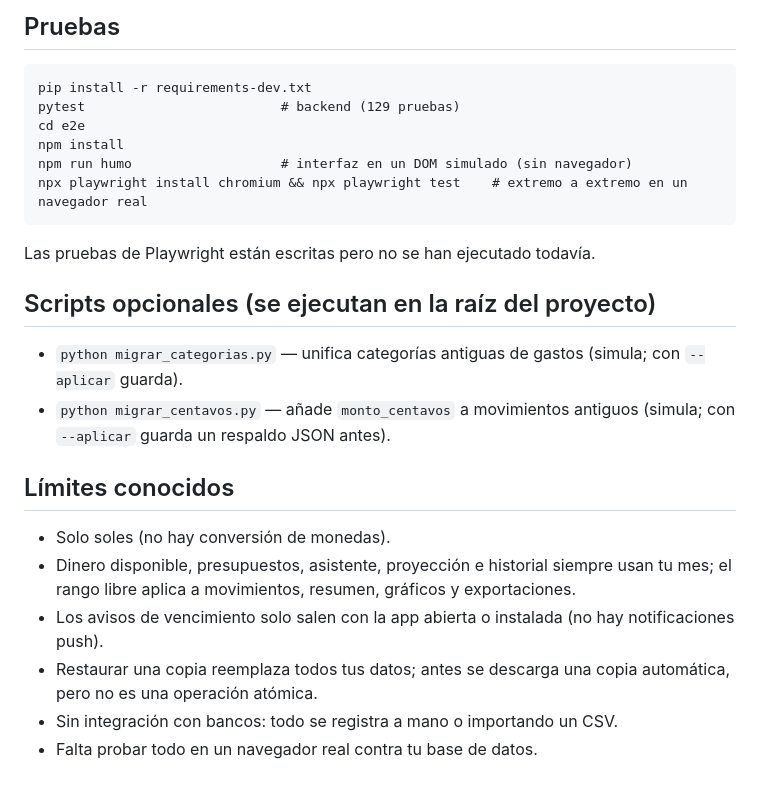
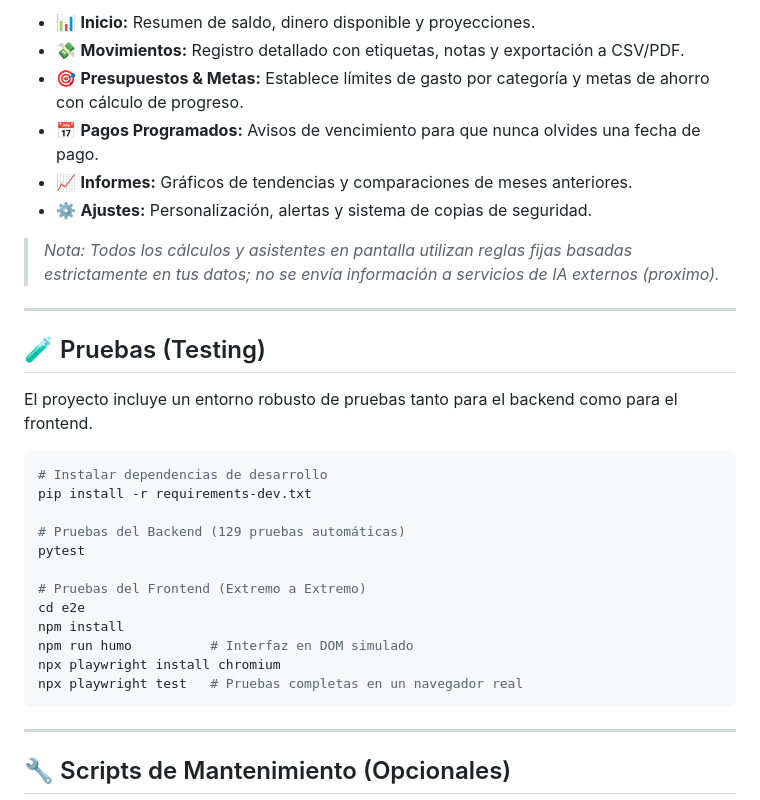
Before and after one commit to Gab10-java/Mis-Finanzas, a Markdown page: README.md, the part around one of its changes. Drawn GitHub-style.

````diff
--- a/README.md
+++ b/README.md
@@ -35,24 +56,35 @@ Todo lo que sale en pantalla se calcula con tus datos reales; el asistente usa r
 
-## Pruebas
-```
+- 📊 **Inicio:** Resumen de saldo, dinero disponible y proyecciones.
+- 💸 **Movimientos:** Registro detallado con etiquetas, notas y exportación a CSV/PDF.
+- 🎯 **Presupuestos & Metas:** Establece límites de gasto por categoría y metas de ahorro con cálculo de progreso.
+- 📅 **Pagos Programados:** Avisos de vencimiento para que nunca olvides una fecha de pago.
+- 📈 **Informes:** Gráficos de tendencias y comparaciones de meses anteriores.
+- ⚙️ **Ajustes:** Personalización, alertas y sistema de copias de seguridad.
+
+> *Nota: Todos los cálculos y asistentes en pantalla utilizan reglas fijas basadas estrictamente en tus datos; no se envía información a servicios de IA externos (proximo).*
+
+---
+
+## 🧪 Pruebas (Testing)
+
+El proyecto incluye un entorno robusto de pruebas tanto para el backend como para el frontend.
+
+```bash
+# Instalar dependencias de desarrollo
 pip install -r requirements-dev.txt
-pytest                         # backend (129 pruebas)
+
+# Pruebas del Backend (129 pruebas automáticas)
+pytest
+
+# Pruebas del Frontend (Extremo a Extremo)
 cd e2e
 npm install
-npm run humo                   # interfaz en un DOM simulado (sin navegador)
-npx playwright install chromium && npx playwright test    # extremo a extremo en un navegador real
+npm run humo          # Interfaz en DOM simulado
+npx playwright install chromium
+npx playwright test   # Pruebas completas en un navegador real
 ```
-Las pruebas de Playwright están escritas pero no se han ejecutado todavía.
 
-## Scripts opcionales (se ejecutan en la raíz del proyecto)
-- `python migrar_categorias.py` — unifica categorías antiguas de gastos (simula; con `--aplicar` guarda).
-- `python migrar_centavos.py` — añade `monto_centavos` a movimientos antiguos (simula; con `--aplicar` guarda un respaldo JSON antes).
+---
 
-## Límites conocidos
-- Solo soles (no hay conversión de monedas).
-- Dinero disponible, presupuestos, asistente, proyección e historial siempre usan tu mes; el rango libre aplica a movimientos, resumen, gráficos y exportaciones.
-- Los avisos de vencimiento solo salen con la app abierta o instalada (no hay notificaciones push).
-- Restaurar una copia reemplaza todos tus datos; antes se descarga una copia automática, pero no es una operación atómica.
-- Sin integración con bancos: todo se registra a mano o importando un CSV.
-- Falta probar todo en un navegador real contra tu base de datos.
+## 🔧 Scripts de Mantenimiento (Opcionales)
 
````
Also changed, not shown: other parts of README.md (+56 -25 lines).
